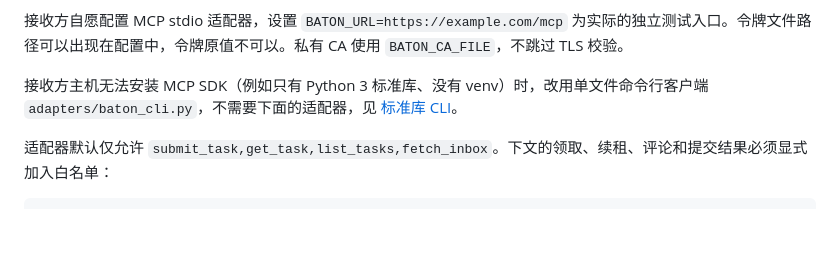
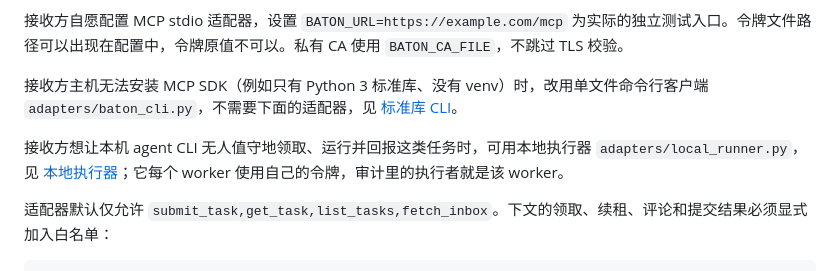
Before and after one commit to fledge-labs/baton, a Markdown page: onboarding/named-agent.md, the part around the change. Rendered like a GitHub page; blank space fills up the shorter version.

```diff
--- a/onboarding/named-agent.md
+++ b/onboarding/named-agent.md
@@ -13,6 +13,8 @@
 接收方自愿配置 MCP stdio 适配器，设置 `BATON_URL=https://example.com/mcp` 为实际的独立测试入口。令牌文件路径可以出现在配置中，令牌原值不可以。私有 CA 使用 `BATON_CA_FILE`，不跳过 TLS 校验。
 
 接收方主机无法安装 MCP SDK（例如只有 Python 3 标准库、没有 venv）时，改用单文件命令行客户端 `adapters/baton_cli.py`，不需要下面的适配器，见 [标准库 CLI](stdlib-cli.md)。
+
+接收方想让本机 agent CLI 无人值守地领取、运行并回报这类任务时，可用本地执行器 `adapters/local_runner.py`，见 [本地执行器](local-runner.md)；它每个 worker 使用自己的令牌，审计里的执行者就是该 worker。
 
 适配器默认仅允许 `submit_task,get_task,list_tasks,fetch_inbox`。下文的领取、续租、评论和提交结果必须显式加入白名单：
 
```
Also changed, not shown: README.md (+1 -0 lines), onboarding/local-runner.md (added, +175 -0 lines).
